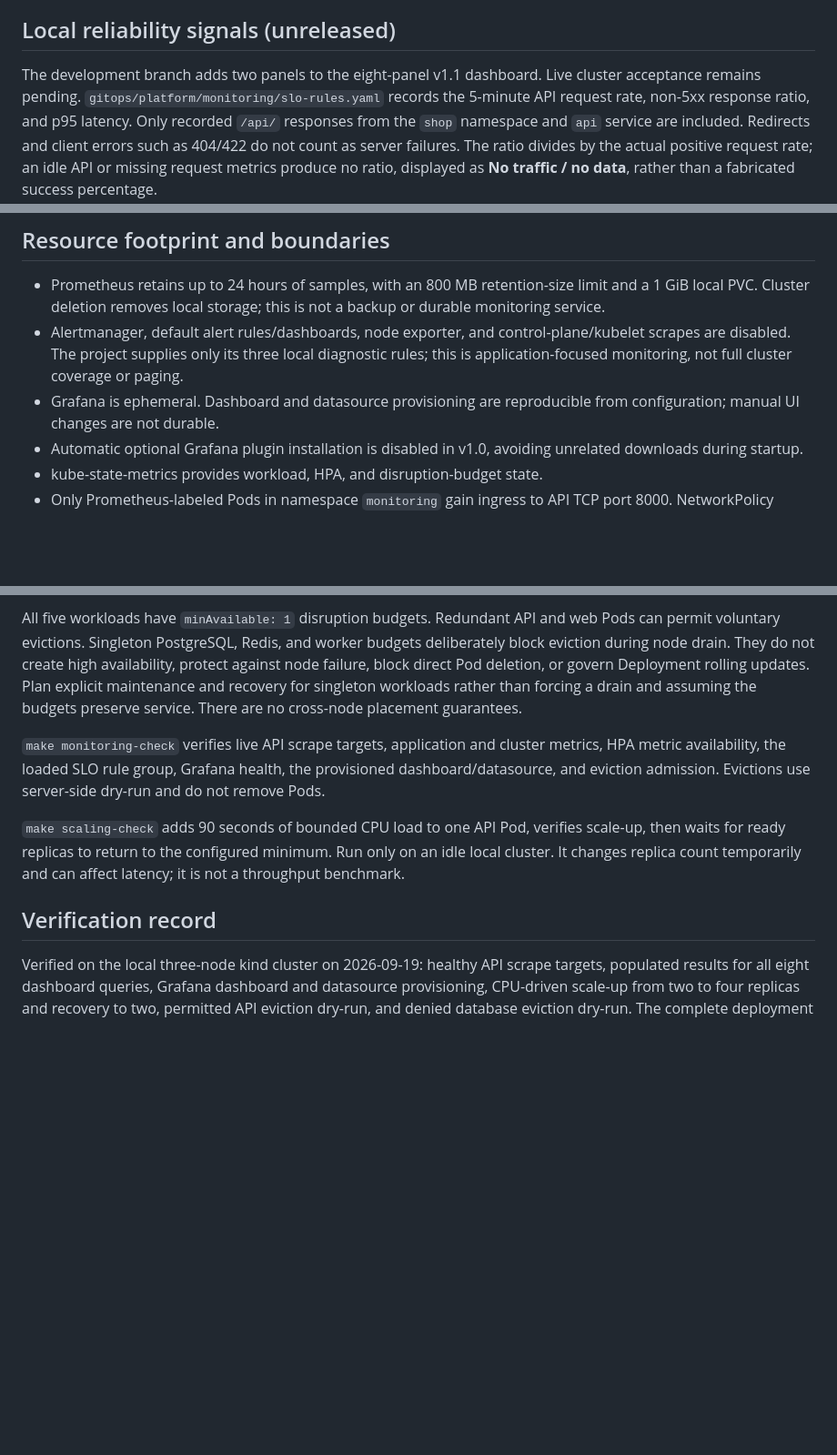
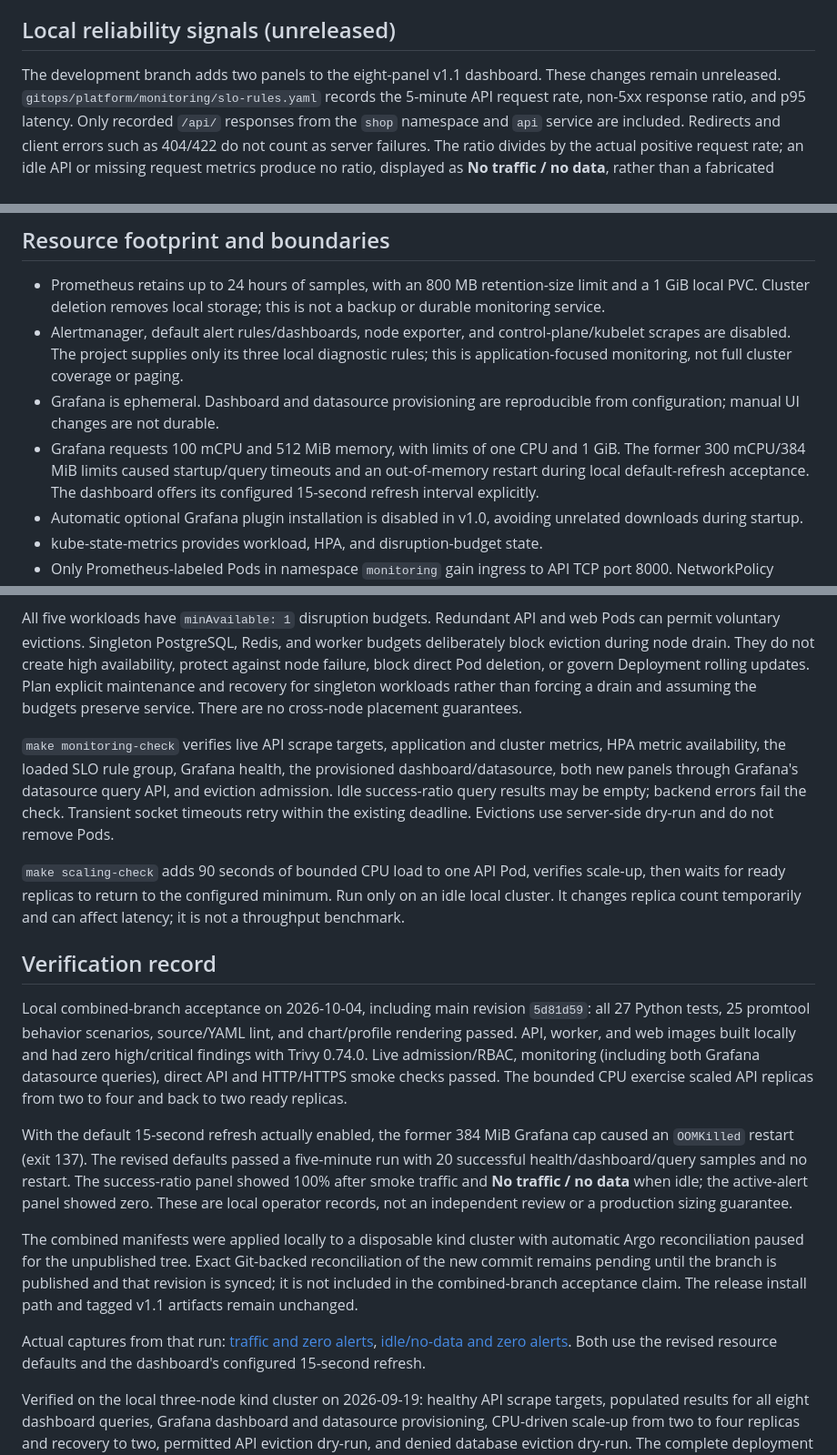
Before and after one commit to chriswayneh/kube-foundry, a Markdown page: docs/observability.md, 3 parts joined by grey strips. Shown at 91% size. GitHub-like rendering; blank space fills up the shorter version.

```diff
--- a/docs/observability.md
+++ b/docs/observability.md
@@ -35,7 +35,7 @@ The **kube-foundry / Shop** dashboard is provisioned from `gitops/platform/monit
 
 ## Local reliability signals (unreleased)
 
-The development branch adds two panels to the eight-panel v1.1 dashboard. Live cluster acceptance remains pending.
+The development branch adds two panels to the eight-panel v1.1 dashboard. These changes remain unreleased.
 `gitops/platform/monitoring/slo-rules.yaml` records the 5-minute API request rate, non-5xx response ratio,
 and p95 latency. Only recorded `/api/` responses from the `shop` namespace and `api` service are included.
 Redirects and client errors such as 404/422 do not count as server failures. The ratio divides by the actual
@@ -75,6 +75,7 @@ panels. A tagged v1.1 checkout retains its existing rules and dashboard behavior
 - Prometheus retains up to 24 hours of samples, with an 800 MB retention-size limit and a 1 GiB local PVC. Cluster deletion removes local storage; this is not a backup or durable monitoring service.
 - Alertmanager, default alert rules/dashboards, node exporter, and control-plane/kubelet scrapes are disabled. The project supplies only its three local diagnostic rules; this is application-focused monitoring, not full cluster coverage or paging.
 - Grafana is ephemeral. Dashboard and datasource provisioning are reproducible from configuration; manual UI changes are not durable.
+- Grafana requests 100 mCPU and 512 MiB memory, with limits of one CPU and 1 GiB. The former 300 mCPU/384 MiB limits caused startup/query timeouts and an out-of-memory restart during local default-refresh acceptance. The dashboard offers its configured 15-second refresh interval explicitly.
 - Automatic optional Grafana plugin installation is disabled in v1.0, avoiding unrelated downloads during startup.
 - kube-state-metrics provides workload, HPA, and disruption-budget state.
 - Only Prometheus-labeled Pods in namespace `monitoring` gain ingress to API TCP port 8000. NetworkPolicy restricts ports, not HTTP paths; this permission reaches more than `/metrics`. Existing default-deny policies remain in place.
@@ -92,12 +93,20 @@ The API HPA targets 60% CPU utilization relative to requests. Scale-up allows tw
 
 All five workloads have `minAvailable: 1` disruption budgets. Redundant API and web Pods can permit voluntary evictions. Singleton PostgreSQL, Redis, and worker budgets deliberately block eviction during node drain. They do not create high availability, protect against node failure, block direct Pod deletion, or govern Deployment rolling updates. Plan explicit maintenance and recovery for singleton workloads rather than forcing a drain and assuming the budgets preserve service. There are no cross-node placement guarantees.
 
-`make monitoring-check` verifies live API scrape targets, application and cluster metrics, HPA metric availability, the loaded SLO rule group, Grafana health, the provisioned dashboard/datasource, and eviction admission. Evictions use server-side dry-run and do not remove Pods.
+`make monitoring-check` verifies live API scrape targets, application and cluster metrics, HPA metric availability, the loaded SLO rule group, Grafana health, the provisioned dashboard/datasource, both new panels through Grafana's datasource query API, and eviction admission. Idle success-ratio query results may be empty; backend errors fail the check. Transient socket timeouts retry within the existing deadline. Evictions use server-side dry-run and do not remove Pods.
 
 `make scaling-check` adds 90 seconds of bounded CPU load to one API Pod, verifies scale-up, then waits for ready replicas to return to the configured minimum. Run only on an idle local cluster. It changes replica count temporarily and can affect latency; it is not a throughput benchmark.
 
 ## Verification record
 
+Local combined-branch acceptance on 2026-10-04, including main revision `5d81d59`: all 27 Python tests, 25 promtool behavior scenarios, source/YAML lint, and chart/profile rendering passed. API, worker, and web images built locally and had zero high/critical findings with Trivy 0.74.0. Live admission/RBAC, monitoring (including both Grafana datasource queries), direct API and HTTP/HTTPS smoke checks passed. The bounded CPU exercise scaled API replicas from two to four and back to two ready replicas.
+
+With the default 15-second refresh actually enabled, the former 384 MiB Grafana cap caused an `OOMKilled` restart (exit 137). The revised defaults passed a five-minute run with 20 successful health/dashboard/query samples and no restart. The success-ratio panel showed 100% after smoke traffic and **No traffic / no data** when idle; the active-alert panel showed zero. These are local operator records, not an independent review or a production sizing guarantee.
+
+The combined manifests were applied locally to a disposable kind cluster with automatic Argo reconciliation paused for the unpublished tree. Exact Git-backed reconciliation of the new commit remains pending until the branch is published and that revision is synced; it is not included in the combined-branch acceptance claim. The release install path and tagged v1.1 artifacts remain unchanged.
+
+Actual captures from that run: [traffic and zero alerts](images/grafana-slo-traffic.png), [idle/no-data and zero alerts](images/grafana-slo-idle.png). Both use the revised resource defaults and the dashboard's configured 15-second refresh.
+
 Verified on the local three-node kind cluster on 2026-09-19: healthy API scrape targets, populated results for all eight dashboard queries, Grafana dashboard and datasource provisioning, CPU-driven scale-up from two to four replicas and recovery to two, permitted API eviction dry-run, and denied database eviction dry-run. The complete deployment was reapplied successfully with existing credentials. All three environment profiles passed server-side dry-run; security checks and direct/HTTPS application smoke tests passed.
 
 References: [HPA behavior](https://kubernetes.io/docs/concepts/workloads/autoscaling/horizontal-pod-autoscale/), [disruption budgets](https://kubernetes.io/docs/tasks/run-application/configure-pdb/), and [Metrics Server requirements](https://github.com/kubernetes-sigs/metrics-server).
```
Also changed, not shown: CHANGELOG.md (+2 -1 lines), README.md (+3 -2 lines), docs/images/grafana-slo-idle.png (added), docs/images/grafana-slo-traffic.png (added), 4 other files.
